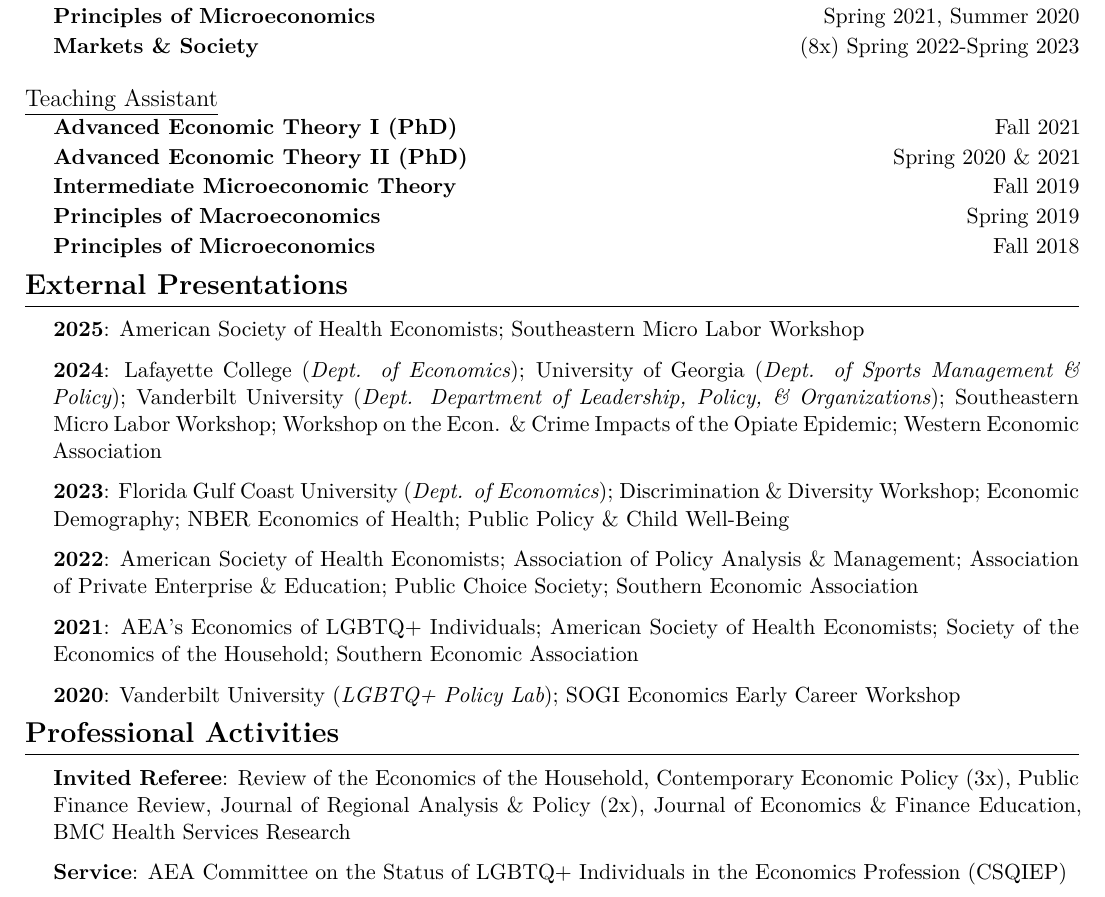
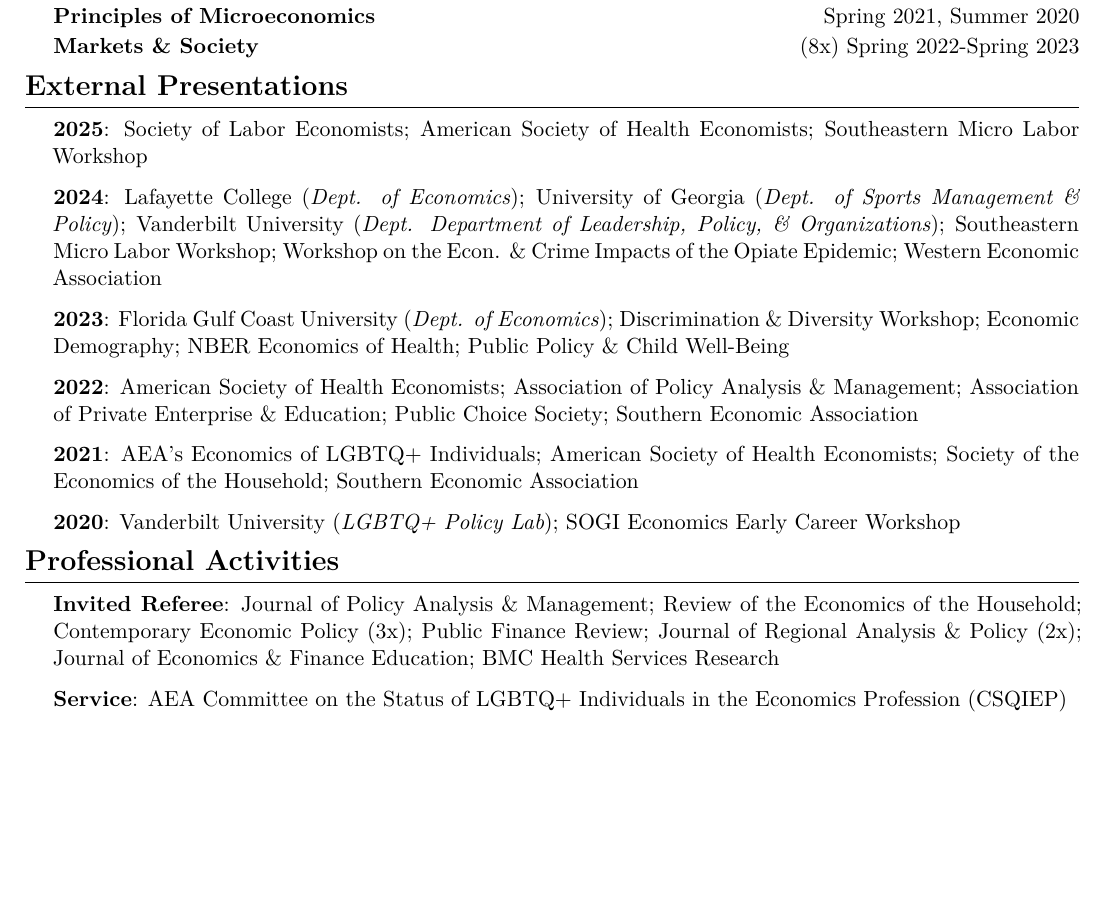
Before and after one commit to joshmartinecon/quarto-cv, a Quarto document (joshmartin_cv.qmd): part of page 2 of 2, cut so that both start at the same text, the shorter picture padded with empty space. The pictures show the output file joshmartin_cv.pdf that the author committed with the source.

Commit message:
updated 3.24.25

```diff
--- a/joshmartin_cv.qmd
+++ b/joshmartin_cv.qmd
@@ -197,20 +197,20 @@ Homepage: \href{https://joshmartinecon.github.io/}{joshmartinecon.github.io}
 \course{Principles of Microeconomics}{Spring 2021, Summer 2020}
 \course{Markets \& Society}{(8x) Spring 2022-Spring 2023}
 
-\cvsubsection{Teaching Assistant}
+<!-- \cvsubsection{Teaching Assistant} -->
 
-\course{Advanced Economic Theory I (PhD)}{Fall 2021}
-\course{Advanced Economic Theory II (PhD)}{Spring 2020 \& 2021}
-\course{Intermediate Microeconomic Theory}{Fall 2019}
-\course{Principles of Macroeconomics}{Spring 2019}
-\course{Principles of Microeconomics}{Fall 2018}
+<!-- \course{Advanced Economic Theory I (PhD)}{Fall 2021} -->
+<!-- \course{Advanced Economic Theory II (PhD)}{Spring 2020 \& 2021} -->
+<!-- \course{Intermediate Microeconomic Theory}{Fall 2019} -->
+<!-- \course{Principles of Macroeconomics}{Spring 2019} -->
+<!-- \course{Principles of Microeconomics}{Fall 2018} -->
 
 <!-- Presentations -->
 \cvsection{External Presentations}
 
 \vspace{0.2cm}
 \begin{adjustwidth}{0.5cm}{0pt}
-  \textbf{2025}: American Society of Health Economists; Southeastern Micro Labor Workshop
+  \textbf{2025}: Society of Labor Economists; American Society of Health Economists; Southeastern Micro Labor Workshop
 
   \textbf{2024}: Lafayette College (\textit{Dept. of Economics}); University of Georgia (\textit{Dept. of Sports Management \& Policy}); Vanderbilt University (\textit{Dept. Department of Leadership, Policy, \& Organizations}); Southeastern Micro Labor Workshop; Workshop on the Econ. \& Crime Impacts of the Opiate Epidemic; Western Economic Association
 
@@ -228,7 +228,7 @@ Homepage: \href{https://joshmartinecon.github.io/}{joshmartinecon.github.io}
 
 \vspace{0.2cm}
 \begin{adjustwidth}{0.5cm}{0pt}
-  \textbf{Invited Referee}: Review of the Economics of the Household, Contemporary Economic Policy (3x), Public Finance Review, Journal of Regional Analysis \& Policy (2x), Journal of Economics \& Finance Education, BMC Health Services
+  \textbf{Invited Referee}: Journal of Policy Analysis \& Management; Review of the Economics of the Household; Contemporary Economic Policy (3x); Public Finance Review; Journal of Regional Analysis \& Policy (2x); Journal of Economics \& Finance Education; BMC Health Services
 Research
 
   \textbf{Service}: AEA Committee on the Status of LGBTQ+ Individuals in the Economics Profession (CSQIEP)
```
Also changed, not shown: joshmartin_cv.pdf, joshmartin_cv.qmd (3 more changed lines).
